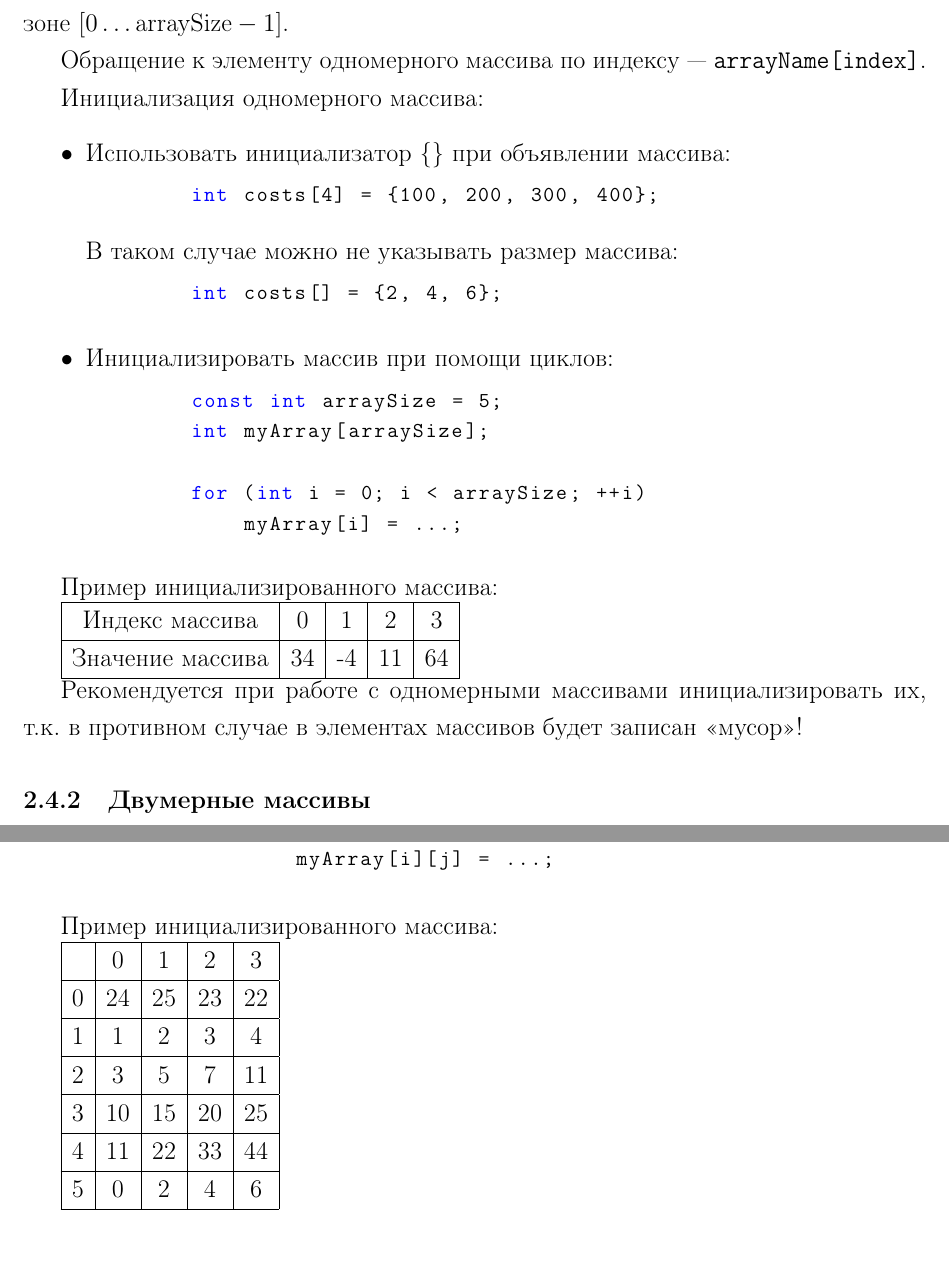
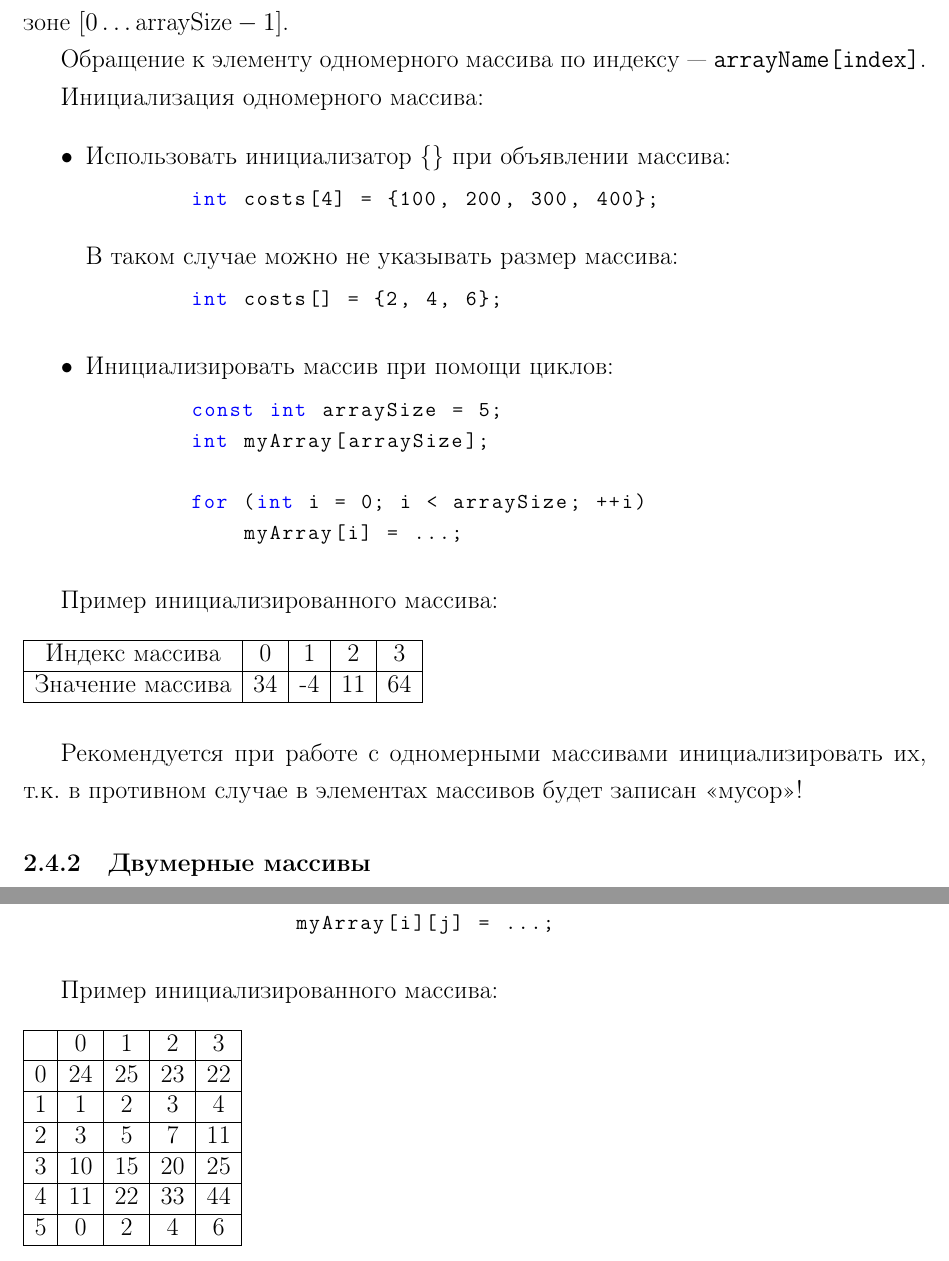
Before and after one commit to CSchool/NovgorodLKSH_Memo, a LaTeX document (lkshTemplate.tex, which reads first.tex): two parts of pages 16 and 17 of 17, joined at a grey line, cut so that both start at the same text. Compiled offline with pdfLaTeX.

Commit message:
Added table environment to tabular in subsection "array"

```diff
--- a/first.tex
+++ b/first.tex
@@ -574,6 +574,7 @@
 
 Пример инициализированного массива:
 
+\begin{table}[h]
     \begin{tabular}{|c|c|c|c|c|}
       \hline
       Индекс массива & 0 & 1 & 2 & 3 \\
@@ -619,7 +621,7 @@
 \end{itemize}
 
 Пример инициализированного массива:
-
+\begin{table}[h]
     \begin{tabular}{|c|c|c|c|c|}
         \hline
           & 0 & 1 & 2 & 3 \\
```
Also changed, not shown: first.tex (2 more changed lines). Lines whose indentation alone changed are shown as unchanged.
